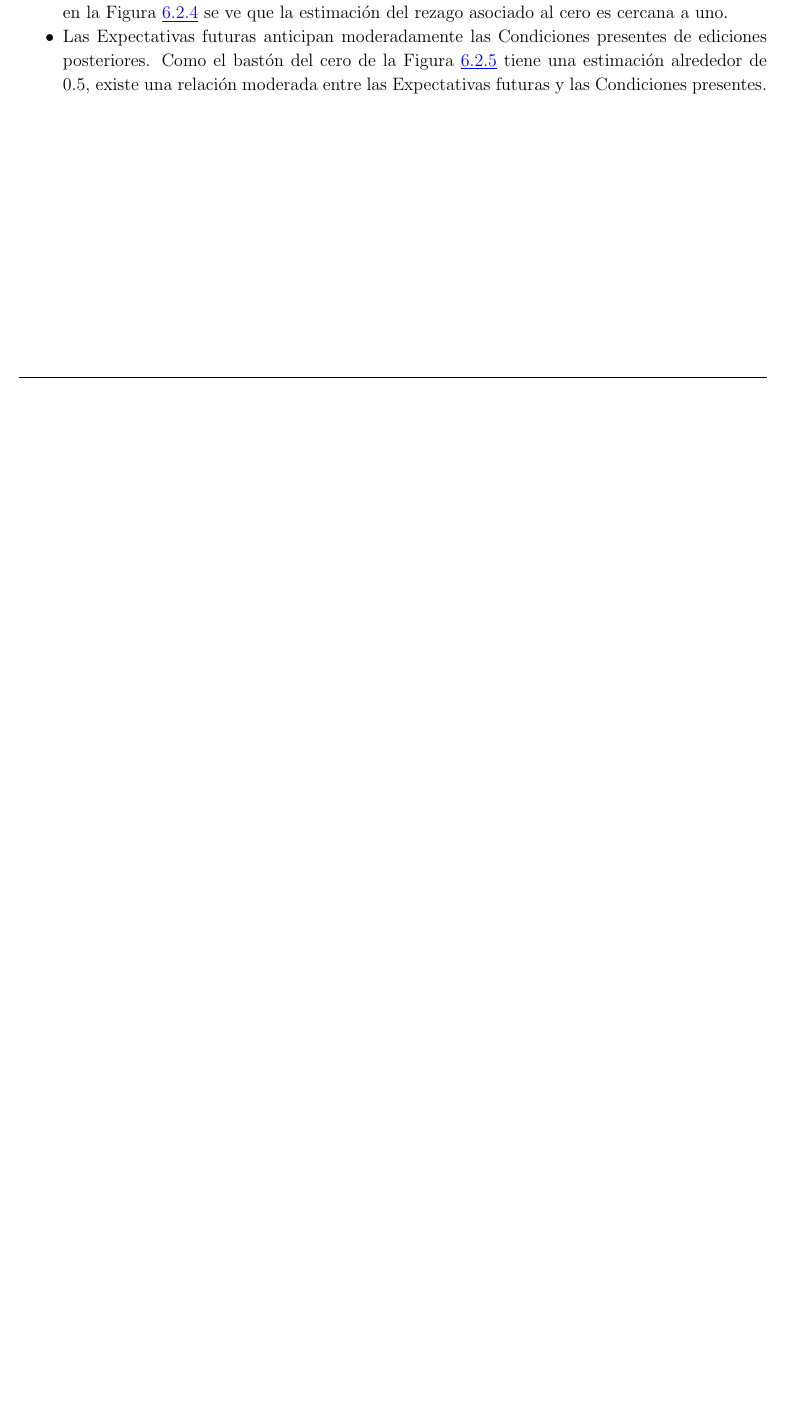
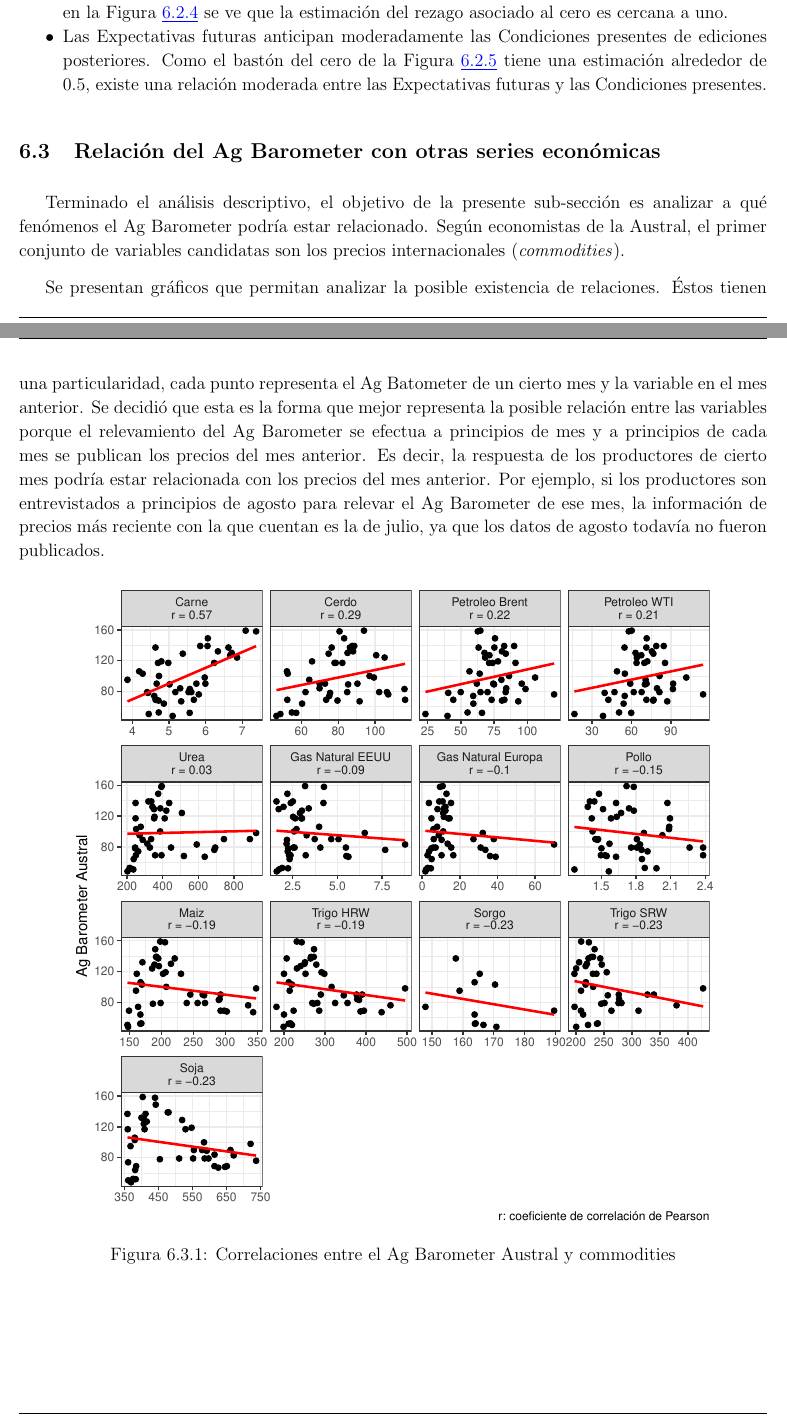
Before and after one commit to patricia-nsc/Practica-Profesional, a LaTeX document (Informe/Informe.tex): part of page 25 of 26 before the commit and two parts of pages 25 and 26 of 30 after it, the two joined at a grey line, cut so that both start at the same text, the shorter picture padded with empty space. Compiled offline with pdfLaTeX.

Commit message:
Casi termine la sub-seccion Relacion del AgB con las covs (falta grafico de hechos politicos/belicos)

```diff
--- a/Informe/Informe.tex
+++ b/Informe/Informe.tex
@@ -1109,3 +1111,35 @@
     Condiciones presentes.
   \end{itemize}
 
+  \subsection{Relación del Ag Barometer con otras series
+  económicas}\label{relaciuxf3n-del-ag-barometer-con-otras-series-econuxf3micas}
+
+  Terminado el análisis descriptivo, el objetivo de la presente
+  sub-sección es analizar a qué fenómenos el Ag Barometer podría estar
+  relacionado. Según economistas de la Austral, el primer conjunto de
+  variables candidatas son los precios internacionales
+  (\emph{commodities}).
+
+  Se presentan gráficos que permitan analizar la posible existencia de
+  relaciones. Éstos tienen una particularidad, cada punto representa el
+  Ag Batometer de un cierto mes y la variable en el mes anterior. Se
+  decidió que esta es la forma que mejor representa la posible relación
+  entre las variables porque el relevamiento del Ag Barometer se efectua
+  a principios de mes y a principios de cada mes se publican los precios
+  del mes anterior. Es decir, la respuesta de los productores de cierto
+  mes podría estar relacionada con los precios del mes anterior. Por
+  ejemplo, si los productores son entrevistados a principios de agosto
+  para relevar el Ag Barometer de ese mes, la información de precios más
+  reciente con la que cuentan es la de julio, ya que los datos de agosto
+  todavía no fueron publicados.
+
+  \begin{figure}
+
+  \centering{
+
+  \pandocbounded{\includegraphics[keepaspectratio]{Informe_files/figure-pdf/fig-20-1.pdf}}
+
+  }
+
+  \caption{\label{fig-20}Correlaciones entre el Ag Barometer Austral y
+  commodities}
@@ -1111,0 +1157,4 @@
+  \caption{\label{fig-21}Correlaciones entre el Ag Economy Barometer y
+  los commodities}
+
+  \end{figure}%
@@ -1111,0 +1180 @@
+  \caption{\label{fig-22}Correlaciones entre el Ag Barometer Austral y
@@ -1111,0 +1193 @@
+  \caption{\label{fig-23}Correlaciones entre el Ag Economy Barometer y
```
Also changed, not shown: Informe/Informe.pdf, Informe/Informe_files/figure-pdf/fig-1-1.pdf, Informe/Informe_files/figure-pdf/fig-10-1.pdf, Informe/Informe_files/figure-pdf/fig-11-1.pdf, Informe/Informe_files/figure-pdf/fig-12-1.pdf, Informe/Informe_files/figure-pdf/fig-13-1.pdf, Informe/Informe_files/figure-pdf/fig-14-1.pdf, Informe/Informe_files/figure-pdf/fig-15-1.pdf, Informe/Informe_files/figure-pdf/fig-16-1.pdf, Informe/Informe_files/figure-pdf/fig-17-1.pdf, Informe/Informe_files/figure-pdf/fig-18-1.pdf, Informe/Informe_files/figure-pdf/fig-19-1.pdf, Informe/Informe_files/figure-pdf/fig-2-1.pdf, Informe/Informe_files/figure-pdf/fig-20-1.pdf, 11 more files, 1 other file.
